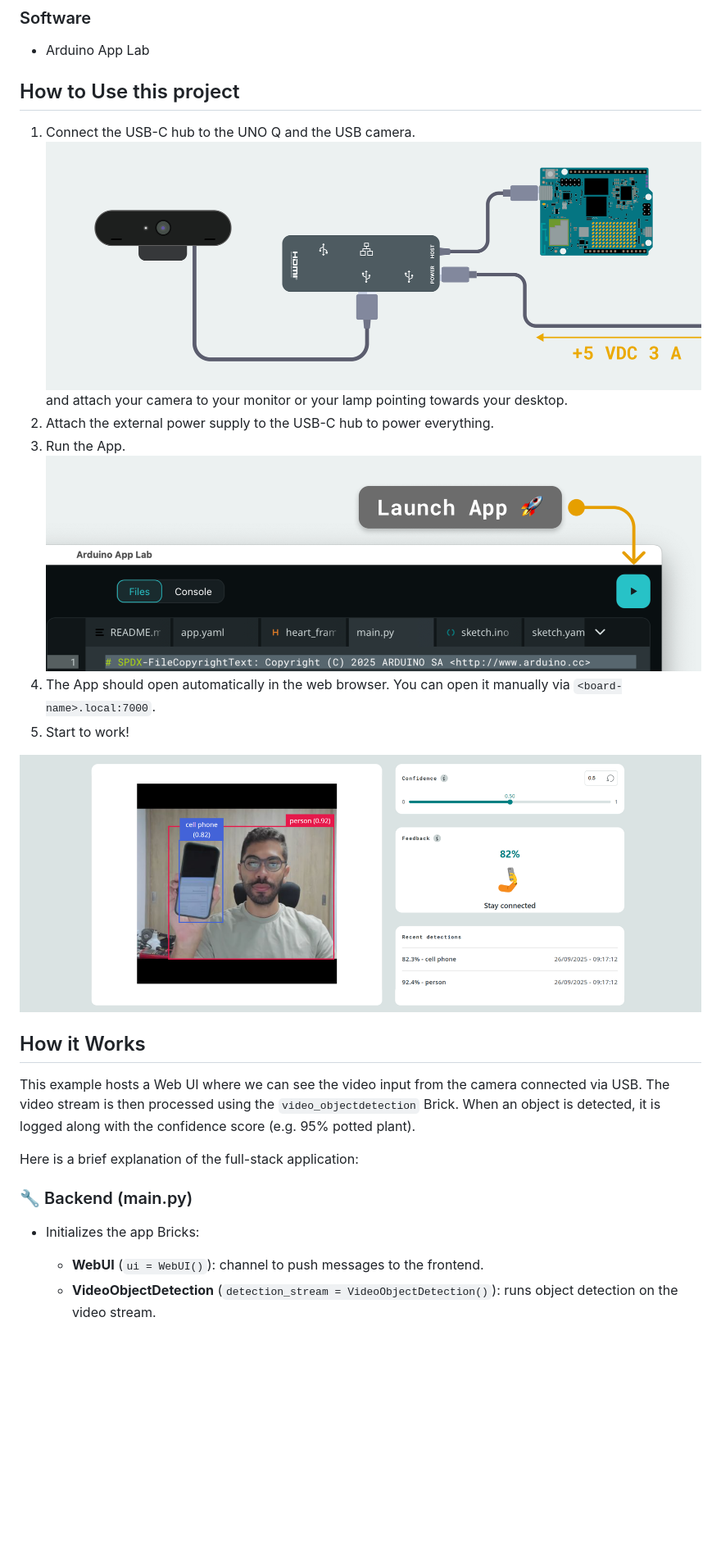
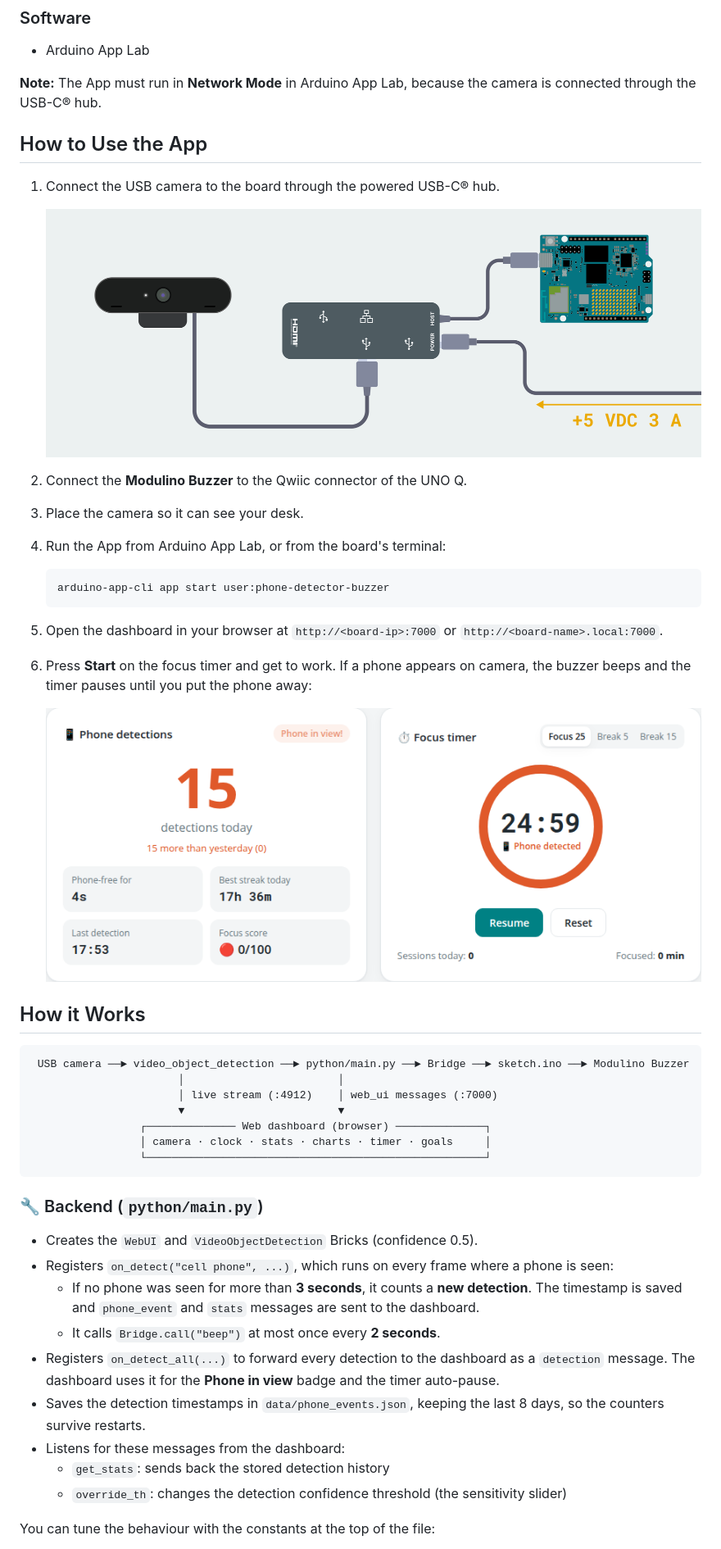
Before and after one commit to jcarolinares/arduino_unoq_study_assistant, a Markdown page: README.md, the part around one of its changes. Shown at 82% size. Drawn GitHub-style; pictures changed too: assets/docs_assets/phone-pause.png (added), assets/docs_assets/special-detection.png (deleted); blank space fills up the shorter version.

````diff
--- a/README.md
+++ b/README.md
@@ -26,28 +45,53 @@ The example uses the following Bricks:
 
 - Arduino App Lab
 
-## How to Use this project
+**Note:** The App must run in **Network Mode** in Arduino App Lab, because the camera is connected through the USB-C® hub.
 
-1. Connect the USB-C hub to the UNO Q and the USB camera.
-  ![Hardware setup](assets/docs_assets/hardware-setup.png) and attach your camera to your monitor or your lamp pointing towards your desktop.
-2. Attach the external power supply to the USB-C hub to power everything.
-3. Run the App.
-   ![Arduino App Lab - Run App](assets/docs_assets/launch-app.png)
-4. The App should open automatically in the web browser. You can open it manually via `<board-name>.local:7000`.
-5. Start to work!
+## How to Use the App
 
+1. Connect the USB camera to the board through the powered USB-C® hub.
 
-![Example of special reaction](assets/docs_assets/special-detection.png)
+   ![Hardware setup](assets/docs_assets/hardware-setup.png)
+
+2. Connect the **Modulino Buzzer** to the Qwiic connector of the UNO Q.
+
+3. Place the camera so it can see your desk.
+
+4. Run the App from Arduino App Lab, or from the board's terminal:
+
+   ```bash
+   arduino-app-cli app start user:phone-detector-buzzer
+   ```
+
+5. Open the dashboard in your browser at `http://<board-ip>:7000` or `http://<board-name>.local:7000`.
+
+6. Press **Start** on the focus timer and get to work. If a phone appears on camera, the buzzer beeps and the timer pauses until you put the phone away:
+
+   ![Focus timer paused by a phone detection](assets/docs_assets/phone-pause.png)
 
 ## How it Works
 
-This example hosts a Web UI where we can see the video input from the camera connected via USB. The video stream is then processed using the `video_objectdetection` Brick. When an object is detected, it is logged along with the confidence score (e.g. 95% potted plant).
+```
+ USB camera ──► video_object_detection ──► python/main.py ──► Bridge ──► sketch.ino ──► Modulino Buzzer
+                       │                        │
+                       │ live stream (:4912)    │ web_ui messages (:7000)
+                       ▼                        ▼
+                 ┌────────────── Web dashboard (browser) ──────────────┐
+                 │ camera · clock · stats · charts · timer · goals     │
+                 └─────────────────────────────────────────────────────┘
+```
 
-Here is a brief explanation of the full-stack application:
+### 🔧 Backend (`python/main.py`)
 
-### 🔧 Backend (main.py)
+- Creates the `WebUI` and `VideoObjectDetection` Bricks (confidence 0.5).
+- Registers `on_detect("cell phone", ...)`, which runs on every frame where a phone is seen:
+  - If no phone was seen for more than **3 seconds**, it counts a **new detection**. The timestamp is saved and `phone_event` and `stats` messages are sent to the dashboard.
+  - It calls `Bridge.call("beep")` at most once every **2 seconds**.
+- Registers `on_detect_all(...)` to forward every detection to the dashboard as a `detection` message. The dashboard uses it for the **Phone in view** badge and the timer auto-pause.
+- Saves the detection timestamps in `data/phone_events.json`, keeping the last 8 days, so the counters survive restarts.
+- Listens for these messages from the dashboard:
+  - `get_stats`: sends back the stored detection history
+  - `override_th`: changes the detection confidence threshold (the sensitivity slider)
 
-- Initializes the app Bricks:
-  - **WebUI** (`ui = WebUI()`): channel to push messages to the frontend.
-  - **VideoObjectDetection** (`detection_stream = VideoObjectDetection()`): runs object detection on the video stream.
+You can tune the behaviour with the constants at the top of the file:
 
````
Also changed, not shown: other parts of README.md (+70 -114 lines), assets/docs_assets/dashboard.png (added), assets/docs_assets/video-object-detection.png (deleted), 10 other files.
